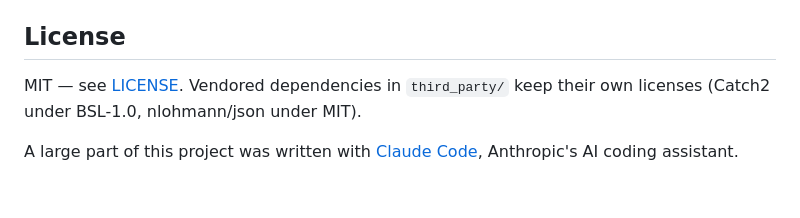
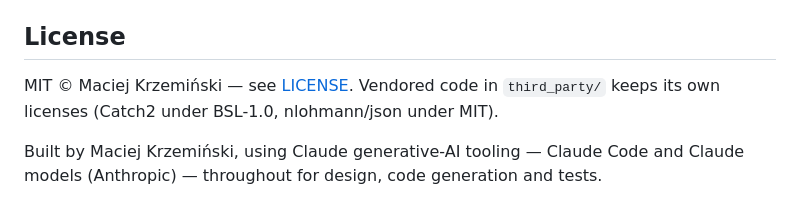
Before and after one commit to makflint/jsonl-viewer, a Markdown page: README.md, the part around the change. Drawn GitHub-style.

Commit message:
Set the Built-by credit line and MIT © Maciej Krzemiński in the README

```diff
--- a/README.md
+++ b/README.md
@@ -115,7 +115,7 @@ Built test-first. The TDD, Clean Code, and commit conventions used throughout li
 
 ## License
 
-MIT — see [LICENSE](LICENSE). Vendored dependencies in `third_party/` keep their own licenses
-(Catch2 under BSL-1.0, nlohmann/json under MIT).
+MIT © Maciej Krzemiński — see [LICENSE](LICENSE).
+Vendored code in `third_party/` keeps its own licenses (Catch2 under BSL-1.0, nlohmann/json under MIT).
 
-A large part of this project was written with [Claude Code](https://claude.com/claude-code), Anthropic's AI coding assistant.
+Built by Maciej Krzemiński, using Claude generative-AI tooling — Claude Code and Claude models (Anthropic) — throughout for design, code generation and tests.
```
